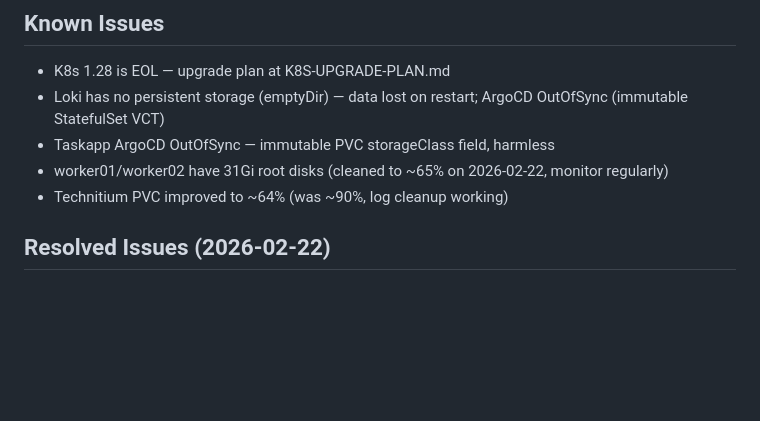
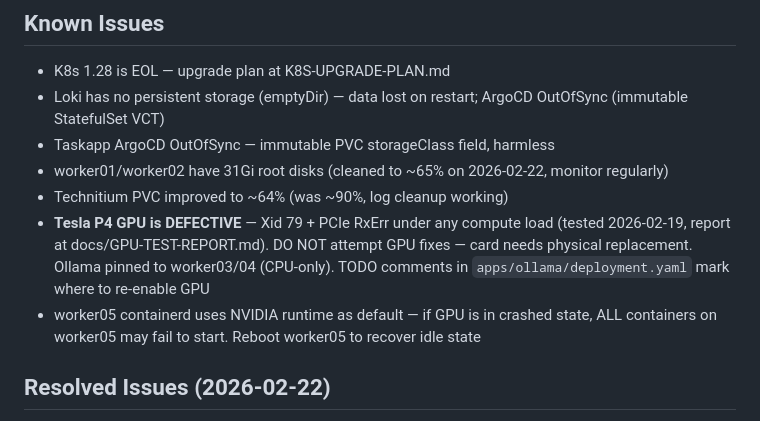
Before and after one commit to Newbigfonsz/platform-engineering-lab, a Markdown page: CLAUDE.md, the part around the change. Rendered like a GitHub page; blank space fills up the shorter version.

Commit message:
Document GPU defect and Ollama CPU-only workaround in CLAUDE.md
Tesla P4 confirmed defective (Xid 79 + PCIe RxErr, tested 2026-02-19).
Ollama now pinned to worker03/04. Added warnings about worker05 NVIDIA
runtime blocking all containers when GPU is in crashed state.

Co-Authored-By: Claude Opus 4.6 <noreply@anthropic.com>

```diff
--- a/CLAUDE.md
+++ b/CLAUDE.md
@@ -98,6 +98,8 @@
 - Taskapp ArgoCD OutOfSync — immutable PVC storageClass field, harmless
 - worker01/worker02 have 31Gi root disks (cleaned to ~65% on 2026-02-22, monitor regularly)
 - Technitium PVC improved to ~64% (was ~90%, log cleanup working)
+- **Tesla P4 GPU is DEFECTIVE** — Xid 79 + PCIe RxErr under any compute load (tested 2026-02-19, report at docs/GPU-TEST-REPORT.md). DO NOT attempt GPU fixes — card needs physical replacement. Ollama pinned to worker03/04 (CPU-only). TODO comments in `apps/ollama/deployment.yaml` mark where to re-enable GPU
+- worker05 containerd uses NVIDIA runtime as default — if GPU is in crashed state, ALL containers on worker05 may fail to start. Reboot worker05 to recover idle state
 
 ## Resolved Issues (2026-02-22)
 - Tempo OOMKill: resources were at wrong Helm path + 1024MB ballast exceeded 512Mi limit → fixed
```
